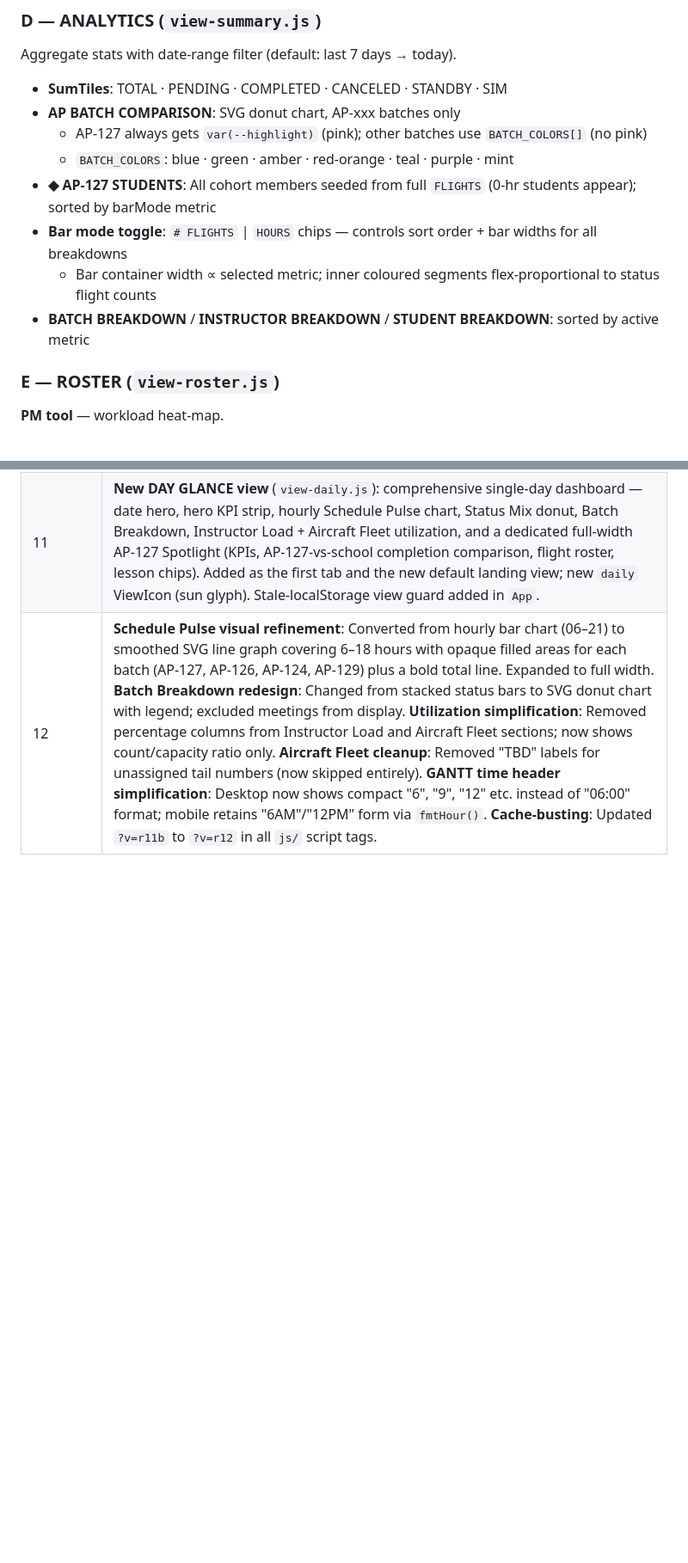
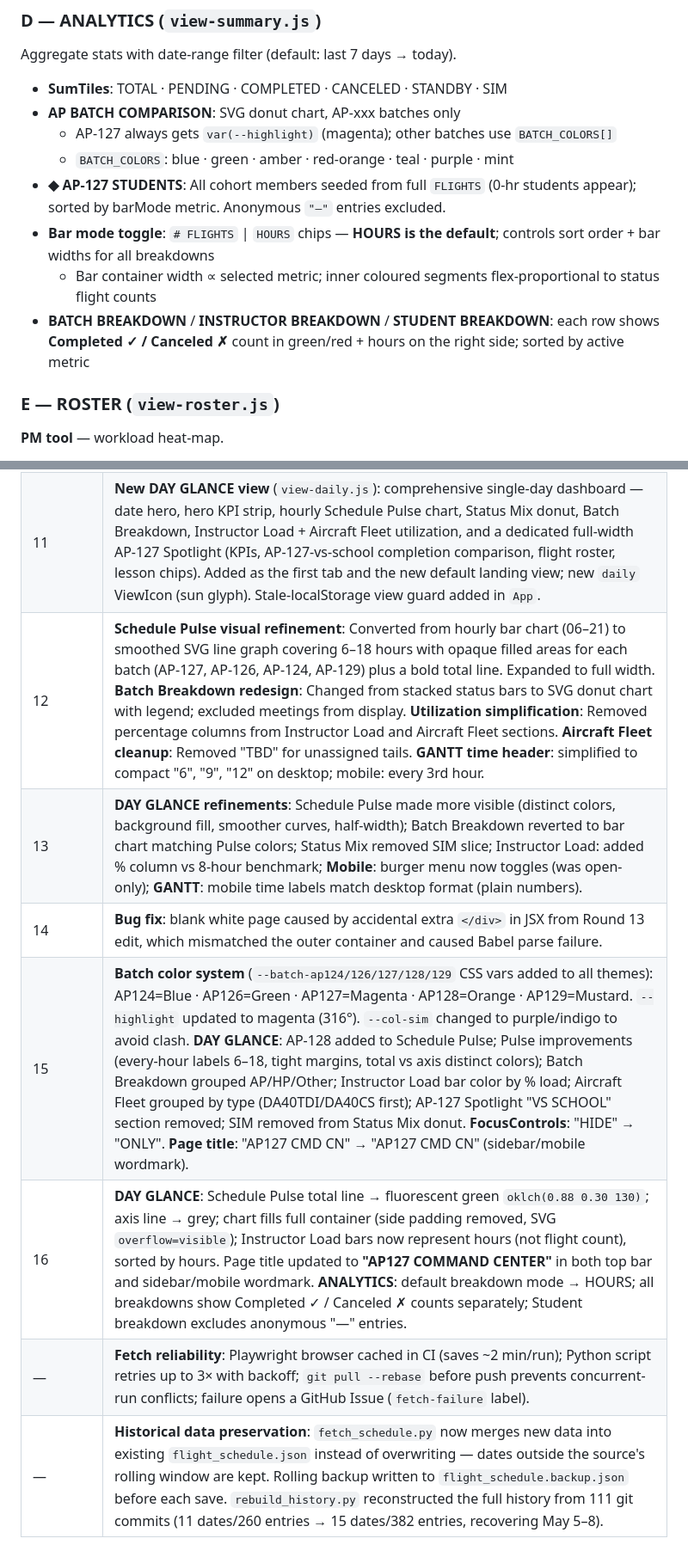
Before and after one commit to nuguitar/flight-schedule-feed, a Markdown page: CLAUDE.md, 2 parts joined by grey strips. Shown at 86% size. Drawn GitHub-style; blank space fills up the shorter version.

```diff
--- a/CLAUDE.md
+++ b/CLAUDE.md
@@ -313,12 +335,12 @@ Dates grouped into Mon-Sun calendar weeks; one week shown at a time with prev/ne
 Aggregate stats with date-range filter (default: last 7 days → today).
 - **SumTiles**: TOTAL · PENDING · COMPLETED · CANCELED · STANDBY · SIM
 - **AP BATCH COMPARISON**: SVG donut chart, AP-xxx batches only
-  - AP-127 always gets `var(--highlight)` (pink); other batches use `BATCH_COLORS[]` (no pink)
+  - AP-127 always gets `var(--highlight)` (magenta); other batches use `BATCH_COLORS[]`
   - `BATCH_COLORS`: blue · green · amber · red-orange · teal · purple · mint
-- **◆ AP-127 STUDENTS**: All cohort members seeded from full `FLIGHTS` (0-hr students appear); sorted by barMode metric
-- **Bar mode toggle**: `# FLIGHTS` | `HOURS` chips — controls sort order + bar widths for all breakdowns
+- **◆ AP-127 STUDENTS**: All cohort members seeded from full `FLIGHTS` (0-hr students appear); sorted by barMode metric. Anonymous `"—"` entries excluded.
+- **Bar mode toggle**: `# FLIGHTS` | `HOURS` chips — **HOURS is the default**; controls sort order + bar widths for all breakdowns
   - Bar container width ∝ selected metric; inner coloured segments flex-proportional to status flight counts
-- **BATCH BREAKDOWN** / **INSTRUCTOR BREAKDOWN** / **STUDENT BREAKDOWN**: sorted by active metric
+- **BATCH BREAKDOWN** / **INSTRUCTOR BREAKDOWN** / **STUDENT BREAKDOWN**: each row shows **Completed ✓ / Canceled ✗** count in green/red + hours on the right side; sorted by active metric
 
 ### E — ROSTER (`view-roster.js`)
 **PM tool** — workload heat-map.
@@ -510,4 +548,10 @@ Cache-busting: `index.html` loads `flight-data.js?v=<timestamp>` to prevent brow
 | 9 | Gantt TAIL sort by aircraft type then alpha; Weekly week-by-week pagination (Mon-Sun, prev/next nav); Analytics barMode toggle (# flights vs hours), AP-127 0hr student seeding, all breakdowns sorted by active metric; Roster student groupBy, ◆ AP-127 ONLY filter, cell-click inline detail overlay |
 | 10 | **Bug fixes + UX polish:** `localToday()` helper replaces all `new Date().toISOString().slice(0,10)` usages (fixes Bangkok midnight off-by-one in Board, Roster, Weekly, Analytics, DateStrip); "board" theme renamed to "warm" (no longer clashes with BOARD view name); localStorage persistence for last-used theme and view; view descriptions shown under active nav label in sidebar; Board sort-column hover affordance + title tooltips; FocusControls tooltip hints |
 | 11 | **New DAY GLANCE view** (`view-daily.js`): comprehensive single-day dashboard — date hero, hero KPI strip, hourly Schedule Pulse chart, Status Mix donut, Batch Breakdown, Instructor Load + Aircraft Fleet utilization, and a dedicated full-width AP-127 Spotlight (KPIs, AP-127-vs-school completion comparison, flight roster, lesson chips). Added as the first tab and the new default landing view; new `daily` ViewIcon (sun glyph). Stale-localStorage view guard added in `App`. |
-| 12 | **Schedule Pulse visual refinement**: Converted from hourly bar chart (06–21) to smoothed SVG line graph covering 6–18 hours with opaque filled areas for each batch (AP-127, AP-126, AP-124, AP-129) plus a bold total line. Expanded to full width. **Batch Breakdown redesign**: Changed from stacked status bars to SVG donut chart with legend; excluded meetings from display. **Utilization simplification**: Removed percentage columns from Instructor Load and Aircraft Fleet sections; now shows count/capacity ratio only. **Aircraft Fleet cleanup**: Removed "TBD" labels for unassigned tail numbers (now skipped entirely). **GANTT time header simplification**: Desktop now shows compact "6", "9", "12" etc. instead of "06:00" format; mobile retains "6AM"/"12PM" form via `fmtHour()`. **Cache-busting**: Updated `?v=r11b` to `?v=r12` in all `js/` script tags. |
+| 12 | **Schedule Pulse visual refinement**: Converted from hourly bar chart (06–21) to smoothed SVG line graph covering 6–18 hours with opaque filled areas for each batch (AP-127, AP-126, AP-124, AP-129) plus a bold total line. Expanded to full width. **Batch Breakdown redesign**: Changed from stacked status bars to SVG donut chart with legend; excluded meetings from display. **Utilization simplification**: Removed percentage columns from Instructor Load and Aircraft Fleet sections. **Aircraft Fleet cleanup**: Removed "TBD" for unassigned tails. **GANTT time header**: simplified to compact "6", "9", "12" on desktop; mobile: every 3rd hour. |
+| 13 | **DAY GLANCE refinements**: Schedule Pulse made more visible (distinct colors, background fill, smoother curves, half-width); Batch Breakdown reverted to bar chart matching Pulse colors; Status Mix removed SIM slice; Instructor Load: added % column vs 8-hour benchmark; **Mobile**: burger menu now toggles (was open-only); **GANTT**: mobile time labels match desktop format (plain numbers). |
+| 14 | **Bug fix**: blank white page caused by accidental extra `</div>` in JSX from Round 13 edit, which mismatched the outer container and caused Babel parse failure. |
+| 15 | **Batch color system** (`--batch-ap124/126/127/128/129` CSS vars added to all themes): AP124=Blue · AP126=Green · AP127=Magenta · AP128=Orange · AP129=Mustard. `--highlight` updated to magenta (316°). `--col-sim` changed to purple/indigo to avoid clash. **DAY GLANCE**: AP-128 added to Schedule Pulse; Pulse improvements (every-hour labels 6–18, tight margins, total vs axis distinct colors); Batch Breakdown grouped AP/HP/Other; Instructor Load bar color by % load; Aircraft Fleet grouped by type (DA40TDI/DA40CS first); AP-127 Spotlight "VS SCHOOL" section removed; SIM removed from Status Mix donut. **FocusControls**: "HIDE" → "ONLY". **Page title**: "AP127 CMD CN" → "AP127 CMD CN" (sidebar/mobile wordmark). |
+| 16 | **DAY GLANCE**: Schedule Pulse total line → fluorescent green `oklch(0.88 0.30 130)`; axis line → grey; chart fills full container (side padding removed, SVG `overflow=visible`); Instructor Load bars now represent hours (not flight count), sorted by hours. Page title updated to **"AP127 COMMAND CENTER"** in both top bar and sidebar/mobile wordmark. **ANALYTICS**: default breakdown mode → HOURS; all breakdowns show Completed ✓ / Canceled ✗ counts separately; Student breakdown excludes anonymous "—" entries. |
+| — | **Fetch reliability**: Playwright browser cached in CI (saves ~2 min/run); Python script retries up to 3× with backoff; `git pull --rebase` before push prevents concurrent-run conflicts; failure opens a GitHub Issue (`fetch-failure` label). |
+| — | **Historical data preservation**: `fetch_schedule.py` now merges new data into existing `flight_schedule.json` instead of overwriting — dates outside the source's rolling window are kept. Rolling backup written to `flight_schedule.backup.json` before each save. `rebuild_history.py` reconstructed the full history from 111 git commits (11 dates/260 entries → 15 dates/382 entries, recovering May 5–8). |
```
Also changed, not shown: other parts of CLAUDE.md (+63 -25 lines).
